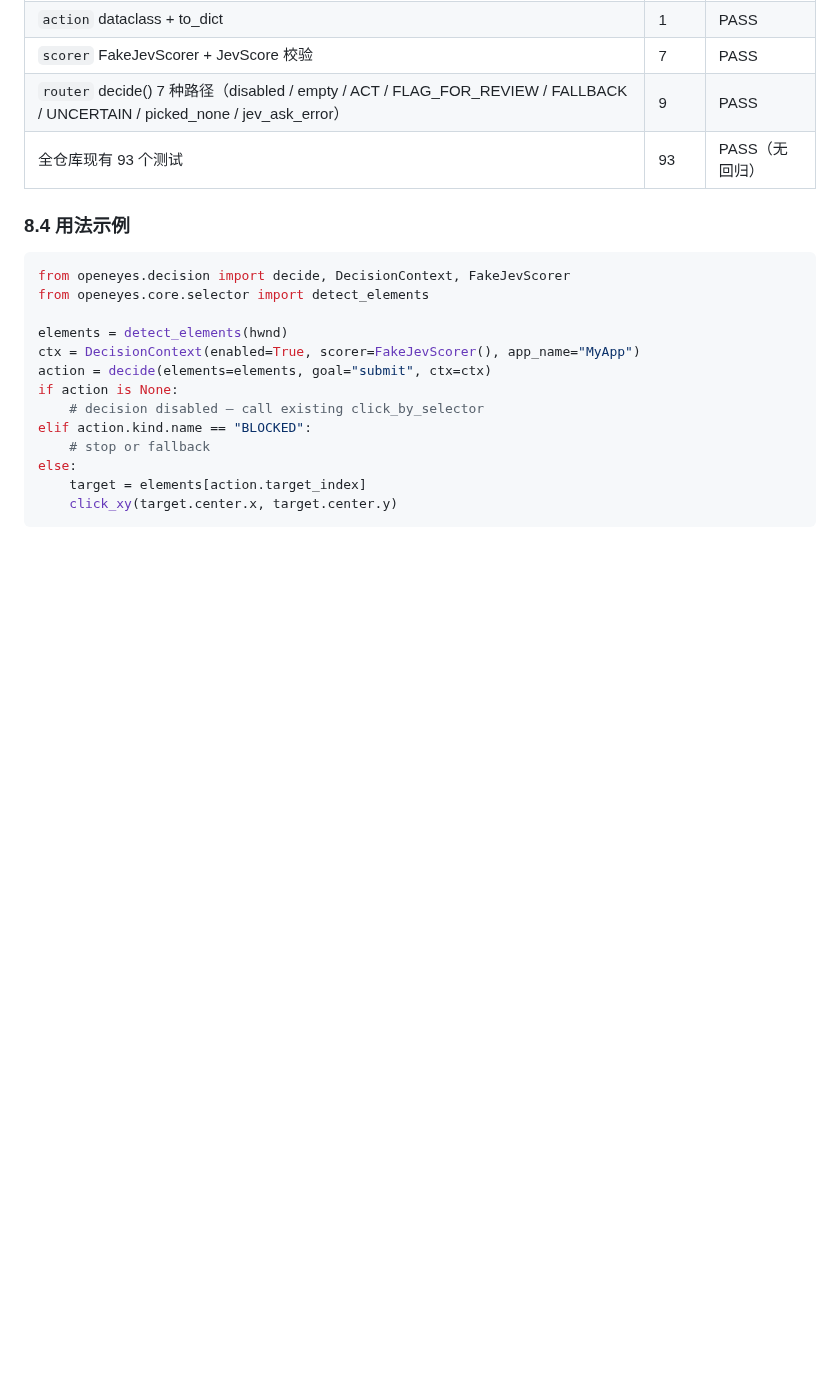
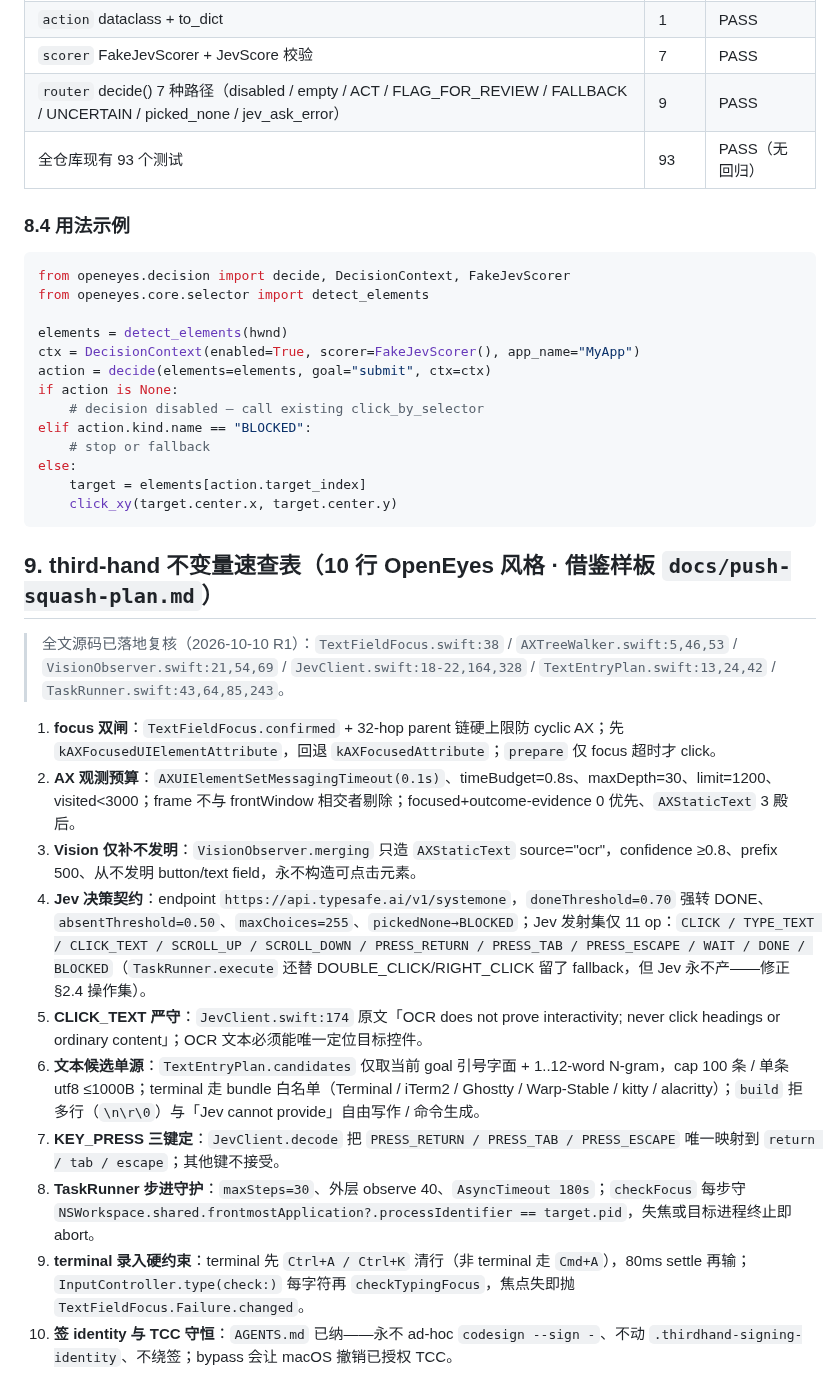
Before and after one commit to yangpeng366/agent-cloud-harness, a Markdown page: docs/THIRD_HAND_COMPUTER_USE_RESEARCH.md, the part around the change. GitHub-like rendering; blank space fills up the shorter version.

Commit message:
docs: third-hand invariant checklist (10 invariants, source-verified) [auto-patrol]

````diff
--- a/docs/THIRD_HAND_COMPUTER_USE_RESEARCH.md
+++ b/docs/THIRD_HAND_COMPUTER_USE_RESEARCH.md
@@ -234,3 +234,18 @@ else:
     target = elements[action.target_index]
     click_xy(target.center.x, target.center.y)
 ```
+
+## 9. third-hand 不变量速查表（10 行 OpenEyes 风格 · 借鉴样板 `docs/push-squash-plan.md`）
+
+> 全文源码已落地复核（2026-10-10 R1）：`TextFieldFocus.swift:38` / `AXTreeWalker.swift:5,46,53` / `VisionObserver.swift:21,54,69` / `JevClient.swift:18-22,164,328` / `TextEntryPlan.swift:13,24,42` / `TaskRunner.swift:43,64,85,243`。
+
+1. **focus 双闸**：`TextFieldFocus.confirmed` + 32-hop parent 链硬上限防 cyclic AX；先 `kAXFocusedUIElementAttribute`，回退 `kAXFocusedAttribute`；`prepare` 仅 focus 超时才 click。
+2. **AX 观测预算**：`AXUIElementSetMessagingTimeout(0.1s)`、timeBudget=0.8s、maxDepth=30、limit=1200、visited<3000；frame 不与 frontWindow 相交者剔除；focused+outcome-evidence 0 优先、`AXStaticText` 3 殿后。
+3. **Vision 仅补不发明**：`VisionObserver.merging` 只造 `AXStaticText` source="ocr"，confidence ≥0.8、prefix 500、从不发明 button/text field，永不构造可点击元素。
+4. **Jev 决策契约**：endpoint `https://api.typesafe.ai/v1/systemone`，`doneThreshold=0.70` 强转 DONE、`absentThreshold=0.50`、`maxChoices=255`、`pickedNone→BLOCKED`；Jev 发射集仅 11 op：`CLICK / TYPE_TEXT / CLICK_TEXT / SCROLL_UP / SCROLL_DOWN / PRESS_RETURN / PRESS_TAB / PRESS_ESCAPE / WAIT / DONE / BLOCKED`（`TaskRunner.execute` 还替 DOUBLE_CLICK/RIGHT_CLICK 留了 fallback，但 Jev 永不产——修正 §2.4 操作集）。
+5. **CLICK_TEXT 严守**：`JevClient.swift:174` 原文「OCR does not prove interactivity; never click headings or ordinary content」；OCR 文本必须能唯一定位目标控件。
+6. **文本候选单源**：`TextEntryPlan.candidates` 仅取当前 goal 引号字面 + 1..12-word N-gram，cap 100 条 / 单条 utf8 ≤1000B；terminal 走 bundle 白名单（Terminal / iTerm2 / Ghostty / Warp-Stable / kitty / alacritty）；`build` 拒多行（`\n\r\0`）与「Jev cannot provide」自由写作 / 命令生成。
+7. **KEY_PRESS 三键定**：`JevClient.decode` 把 `PRESS_RETURN / PRESS_TAB / PRESS_ESCAPE` 唯一映射到 `return / tab / escape`；其他键不接受。
+8. **TaskRunner 步进守护**：`maxSteps=30`、外层 observe 40、`AsyncTimeout 180s`；`checkFocus` 每步守 `NSWorkspace.shared.frontmostApplication?.processIdentifier == target.pid`，失焦或目标进程终止即 abort。
+9. **terminal 录入硬约束**：terminal 先 `Ctrl+A / Ctrl+K` 清行（非 terminal 走 `Cmd+A`），80ms settle 再输；`InputController.type(check:)` 每字符再 `checkTypingFocus`，焦点失即抛 `TextFieldFocus.Failure.changed`。
+10. **签 identity 与 TCC 守恒**：`AGENTS.md` 已纳——永不 ad-hoc `codesign --sign -`、不动 `.thirdhand-signing-identity`、不绕签；bypass 会让 macOS 撤销已授权 TCC。
````
